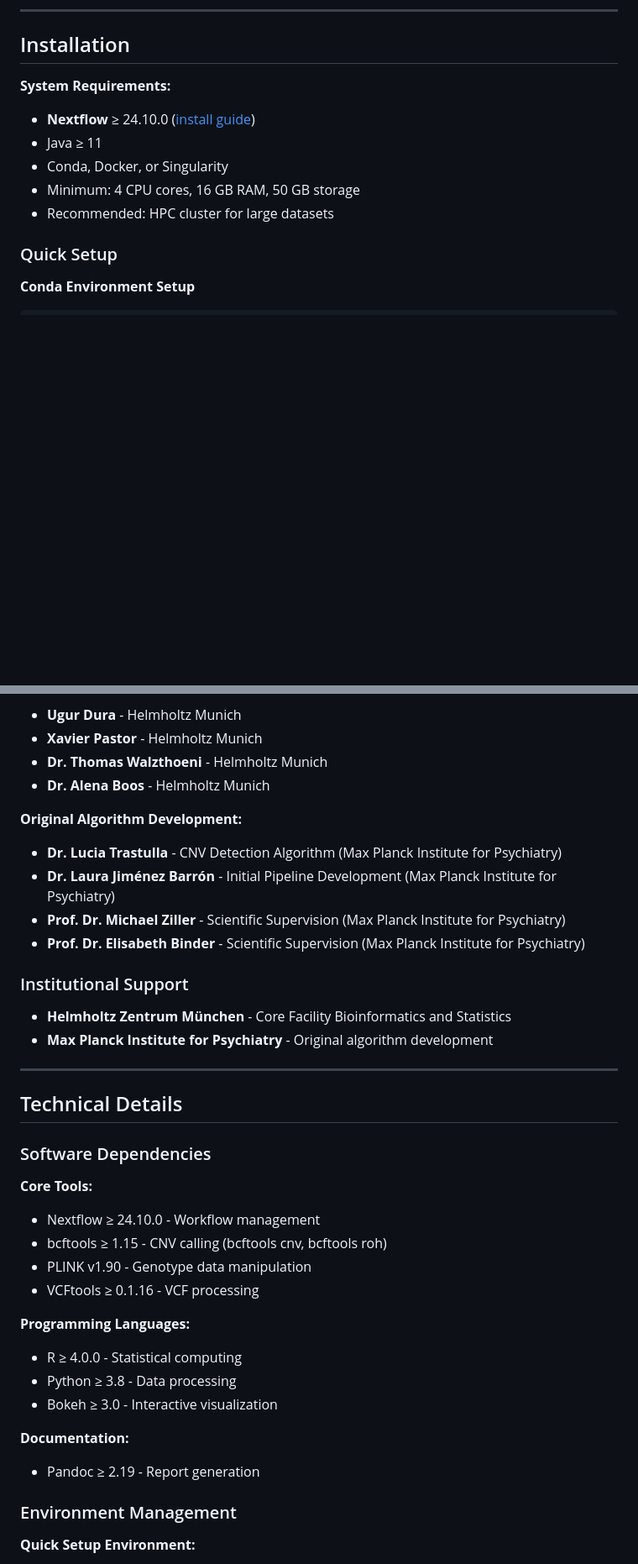
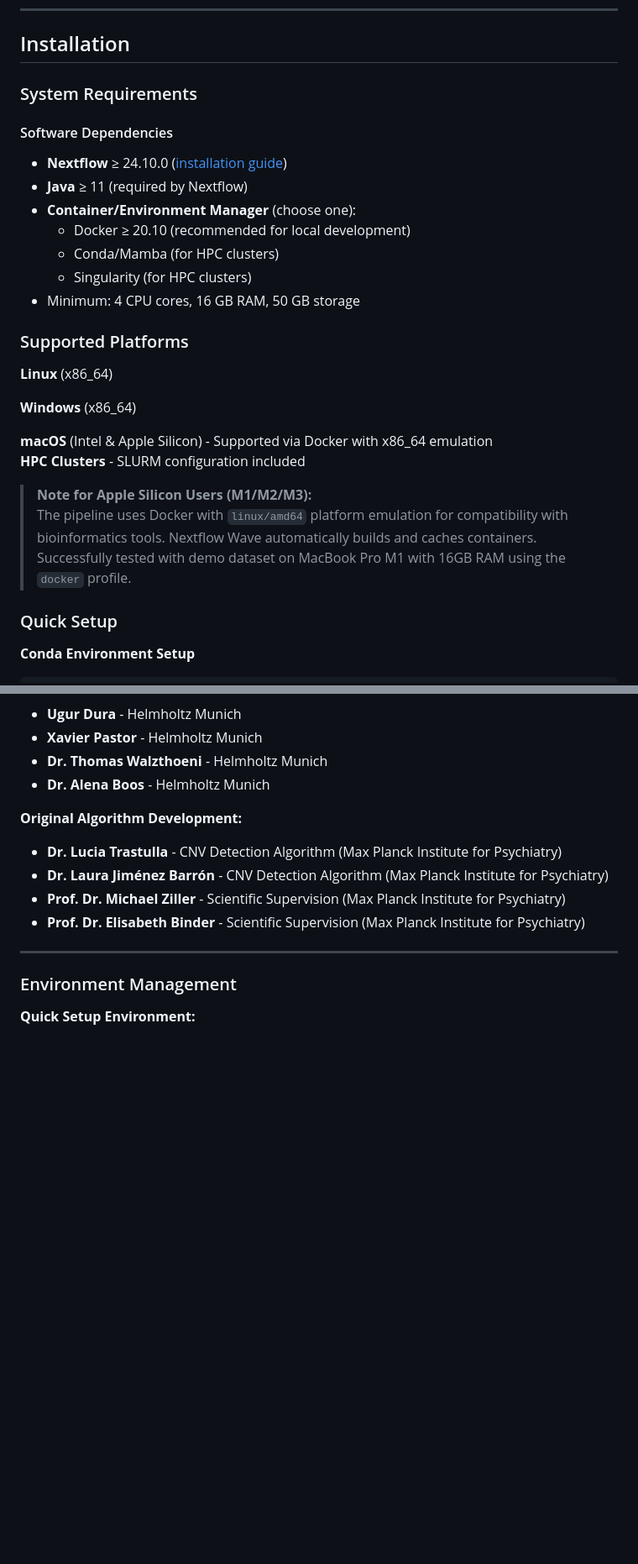
Before and after one commit to Bioinformatics-Munich/KaryoExplorer, a Markdown page: README.md, 2 parts joined by grey strips. Shown at 84% size. Rendered like a GitHub page; blank space fills up the shorter version.

```diff
--- a/README.md
+++ b/README.md
@@ -66,13 +66,28 @@ This digital karyotyping pipeline detects de novo copy number abnormalities aris
 
 ## Installation
 
-**System Requirements:**
+### System Requirements
 
-- **Nextflow** ≥ 24.10.0 ([install guide](https://www.nextflow.io/docs/latest/getstarted.html))
-- Java ≥ 11
-- Conda, Docker, or Singularity
+#### Software Dependencies
+- **Nextflow** ≥ 24.10.0 ([installation guide](https://www.nextflow.io/docs/latest/getstarted.html))
+- **Java** ≥ 11 (required by Nextflow)
+- **Container/Environment Manager** (choose one):
+  - Docker ≥ 20.10 (recommended for local development)
+  - Conda/Mamba (for HPC clusters)
+  - Singularity (for HPC clusters)
 - Minimum: 4 CPU cores, 16 GB RAM, 50 GB storage
-- Recommended: HPC cluster for large datasets
+
+### Supported Platforms
+
+**Linux** (x86_64)
+
+**Windows** (x86_64)
+
+**macOS** (Intel & Apple Silicon) - Supported via Docker with x86_64 emulation
+**HPC Clusters** - SLURM configuration included
+
+> **Note for Apple Silicon Users (M1/M2/M3):**
+> The pipeline uses Docker with `linux/amd64` platform emulation for compatibility with bioinformatics tools. Nextflow Wave automatically builds and caches containers. Successfully tested with demo dataset on MacBook Pro M1 with 16GB RAM using the `docker` profile.
 
 ### Quick Setup
 
@@ -502,34 +479,10 @@ Describe:
 
 **Original Algorithm Development:**
 - **Dr. Lucia Trastulla** - CNV Detection Algorithm (Max Planck Institute for Psychiatry)
-- **Dr. Laura Jiménez Barrón** - Initial Pipeline Development (Max Planck Institute for Psychiatry)
+- **Dr. Laura Jiménez Barrón** - CNV Detection Algorithm (Max Planck Institute for Psychiatry)
 - **Prof. Dr. Michael Ziller** - Scientific Supervision (Max Planck Institute for Psychiatry)
 - **Prof. Dr. Elisabeth Binder** - Scientific Supervision (Max Planck Institute for Psychiatry)
-
-### Institutional Support
-
-- **Helmholtz Zentrum München** - Core Facility Bioinformatics and Statistics
-- **Max Planck Institute for Psychiatry** - Original algorithm development
-
 ---
-
-## Technical Details
-
-### Software Dependencies
-
-**Core Tools:**
-- Nextflow ≥ 24.10.0 - Workflow management
-- bcftools ≥ 1.15 - CNV calling (bcftools cnv, bcftools roh)
-- PLINK v1.90 - Genotype data manipulation
-- VCFtools ≥ 0.1.16 - VCF processing
-
-**Programming Languages:**
-- R ≥ 4.0.0 - Statistical computing
-- Python ≥ 3.8 - Data processing
-- Bokeh ≥ 3.0 - Interactive visualization
-
-**Documentation:**
-- Pandoc ≥ 2.19 - Report generation
 
 ### Environment Management
 
```
Also changed, not shown: other parts of README.md (+17 -72 lines), docs/How_to_run.md (+2 -75 lines).
